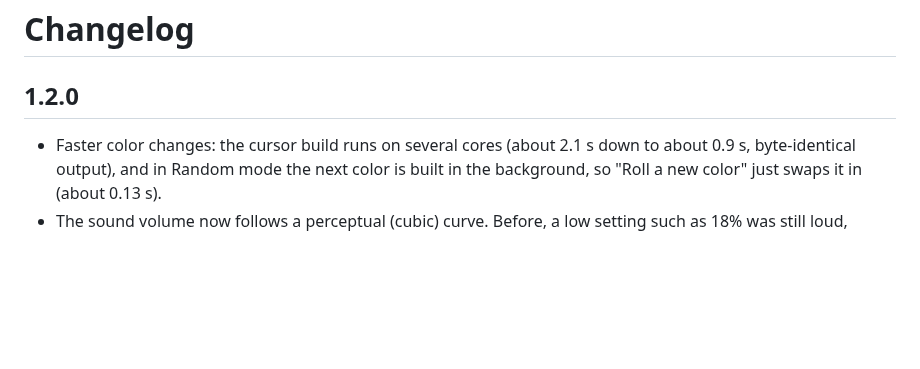
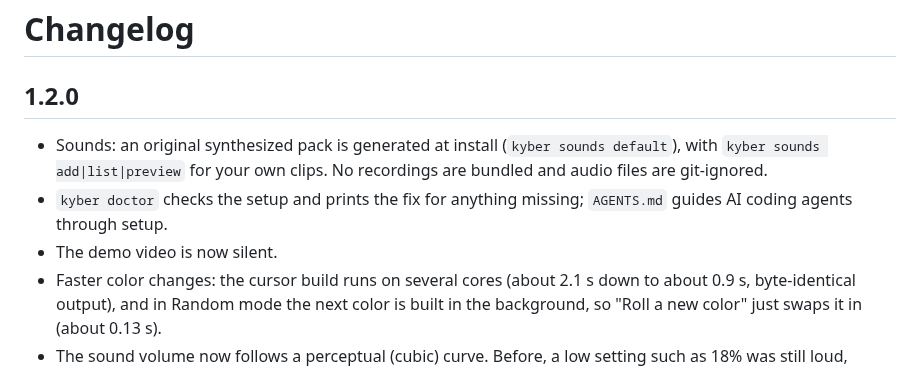
Before and after one commit to s3pp3ku/kyber-cursor, a Markdown page: CHANGELOG.md, the part around the change. Drawn GitHub-style; blank space fills up the shorter version.

```diff
--- a/CHANGELOG.md
+++ b/CHANGELOG.md
@@ -1,6 +1,9 @@
 # Changelog
 
 ## 1.2.0
+- Sounds: an original synthesized pack is generated at install (`kyber sounds default`), with `kyber sounds add|list|preview` for your own clips. No recordings are bundled and audio files are git-ignored.
+- `kyber doctor` checks the setup and prints the fix for anything missing; `AGENTS.md` guides AI coding agents through setup.
+- The demo video is now silent.
 - Faster color changes: the cursor build runs on several cores (about 2.1 s down to about 0.9 s, byte-identical output), and in Random mode the next color is built in the background, so "Roll a new color" just swaps it in (about 0.13 s).
 - The sound volume now follows a perceptual (cubic) curve. Before, a low setting such as 18% was still loud, because the percentage was a plain amplitude. If you set a volume in 1.1.0, raise it (about 55 gives what 18 used to).
 - Glow color has three sources: Theme, Custom and Random, as three buttons in the popup (`kyber color theme|custom|random`, `kyber random`).
```
Also changed, not shown: AGENTS.md (added, +54 -0 lines), CONTRIBUTING.md (added, +13 -0 lines), README.md (+27 -5 lines), SUBMISSION.md (+1 -1 lines), media/demo.gif, media/glow-ignite.png (added), media/glow-trail.png (added), media/popup-modes.png (added), preview.png, 5 other files.
